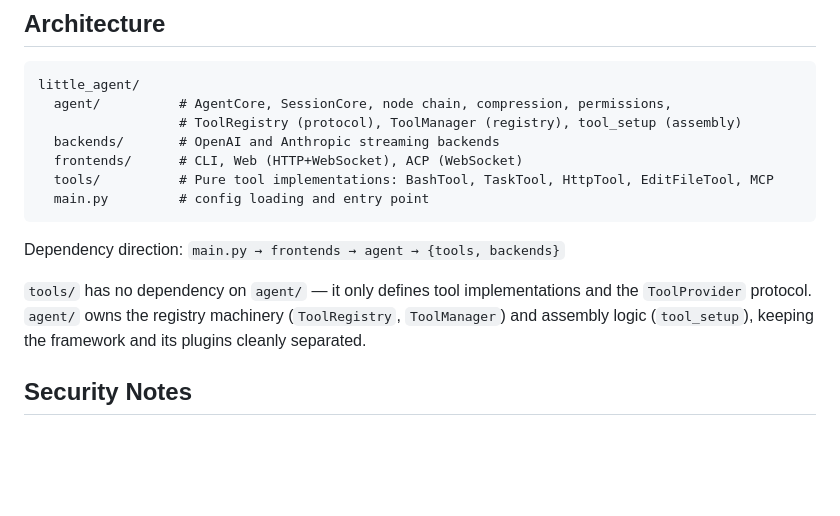
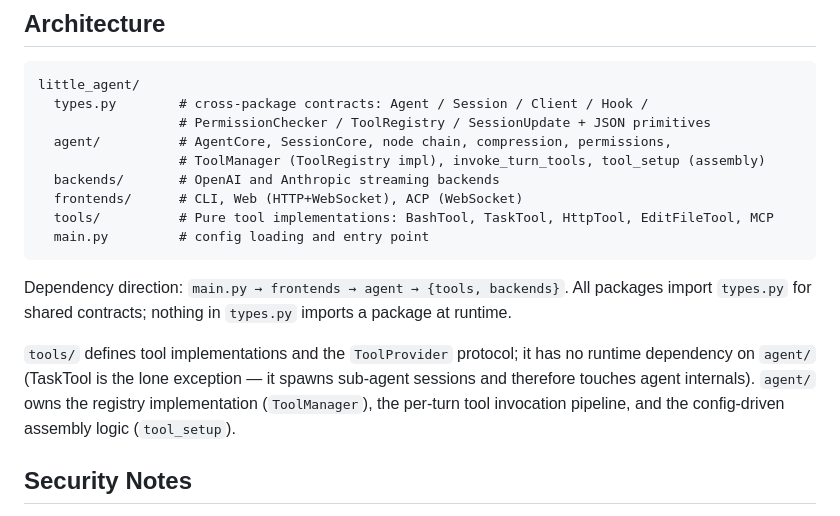
Before and after one commit to shell909090/ai, a Markdown page: little-agent/README.md, the part around the change. GitHub-like rendering; blank space fills up the shorter version.

````diff
--- a/little-agent/README.md
+++ b/little-agent/README.md
@@ -238,19 +238,23 @@ make fmt lint build test   # run everything
 
 ```
 little_agent/
+  types.py        # cross-package contracts: Agent / Session / Client / Hook /
+                  # PermissionChecker / ToolRegistry / SessionUpdate + JSON primitives
   agent/          # AgentCore, SessionCore, node chain, compression, permissions,
-                  # ToolRegistry (protocol), ToolManager (registry), tool_setup (assembly)
+                  # ToolManager (ToolRegistry impl), invoke_turn_tools, tool_setup (assembly)
   backends/       # OpenAI and Anthropic streaming backends
   frontends/      # CLI, Web (HTTP+WebSocket), ACP (WebSocket)
   tools/          # Pure tool implementations: BashTool, TaskTool, HttpTool, EditFileTool, MCP
   main.py         # config loading and entry point
 ```
 
-Dependency direction: `main.py → frontends → agent → {tools, backends}`
+Dependency direction: `main.py → frontends → agent → {tools, backends}`. All packages
+import `types.py` for shared contracts; nothing in `types.py` imports a package at runtime.
 
-`tools/` has no dependency on `agent/` — it only defines tool implementations and the
-`ToolProvider` protocol.  `agent/` owns the registry machinery (`ToolRegistry`, `ToolManager`)
-and assembly logic (`tool_setup`), keeping the framework and its plugins cleanly separated.
+`tools/` defines tool implementations and the `ToolProvider` protocol; it has no runtime
+dependency on `agent/` (TaskTool is the lone exception — it spawns sub-agent sessions and
+therefore touches agent internals). `agent/` owns the registry implementation (`ToolManager`),
+the per-turn tool invocation pipeline, and the config-driven assembly logic (`tool_setup`).
 
 ## Security Notes
 
````
Also changed, not shown: little-agent/README.cn.md (+8 -5 lines), little-agent/docs/design.md (+15 -8 lines).
